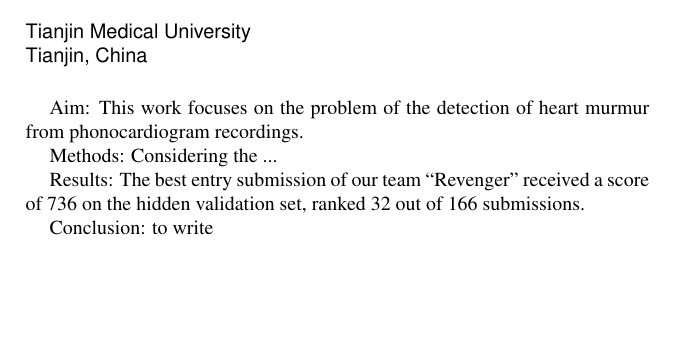
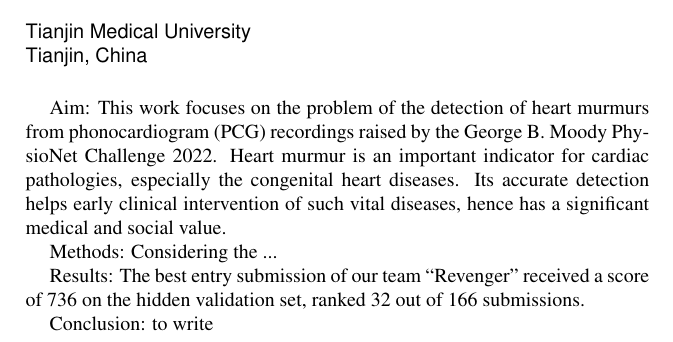
Before and after one commit to DeepPSP/cinc2022, a LaTeX document (tex/content/unofficial_abstract.tex): part of the page, cut so that both start at the same text, the shorter picture padded with empty space. Compiled offline with pdfLaTeX.

Commit message:
finish the "aim" paragraph of the abstract

```diff
--- a/tex/content/unofficial_abstract.tex
+++ b/tex/content/unofficial_abstract.tex
@@ -20,7 +20,7 @@
 %%%%%%%%%%%%%%%%%%%%%%%%%%%%%%%%%%%%%%%%%%%%%%%%%%%%%%%%%%
 
 
-Aim: This work focuses on the problem of the detection of heart murmur from phonocardiogram recordings.
+Aim: This work focuses on the problem of the detection of heart murmurs from phonocardiogram (PCG) recordings raised by the George B. Moody PhysioNet Challenge 2022. Heart murmur is an important indicator for cardiac pathologies, especially the congenital heart diseases. Its accurate detection helps early clinical intervention of such vital diseases, hence has a significant medical and social value.
 
 Methods: Considering the ...
 
```
